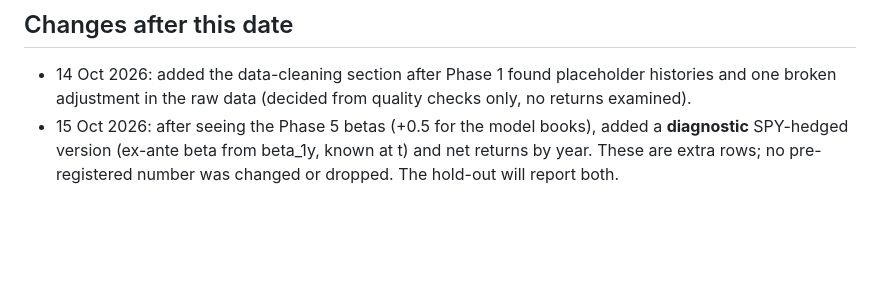
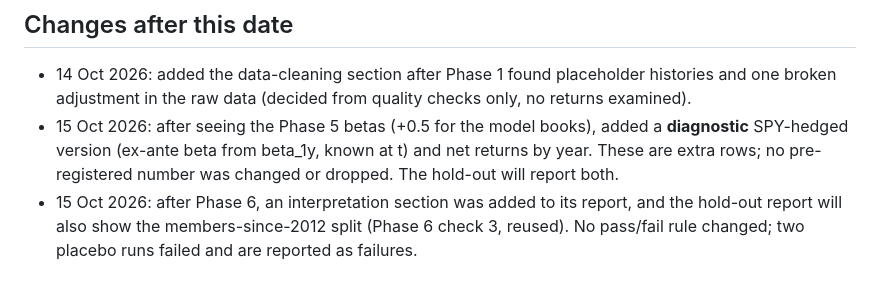
Before and after one commit to ahmer64-sketch/ml-alpha-sp500, a Markdown page: DESIGN.md, the part around the change. Rendered like a GitHub page; blank space fills up the shorter version.

```diff
--- a/DESIGN.md
+++ b/DESIGN.md
@@ -141,3 +141,6 @@ All on the development period. Pass/fail rules are fixed here; every result is r
 - 15 Oct 2026: after seeing the Phase 5 betas (+0.5 for the model books), added a **diagnostic**
   SPY-hedged version (ex-ante beta from beta_1y, known at t) and net returns by year. These are extra
   rows; no pre-registered number was changed or dropped. The hold-out will report both.
+- 15 Oct 2026: after Phase 6, an interpretation section was added to its report, and the hold-out report
+  will also show the members-since-2012 split (Phase 6 check 3, reused). No pass/fail rule changed; two
+  placebo runs failed and are reported as failures.
```
Also changed, not shown: README.md (+2 -0 lines), reports/phase6_robustness.md (added, +141 -0 lines), figures/phase6_robustness.png (added), 5 other files.
